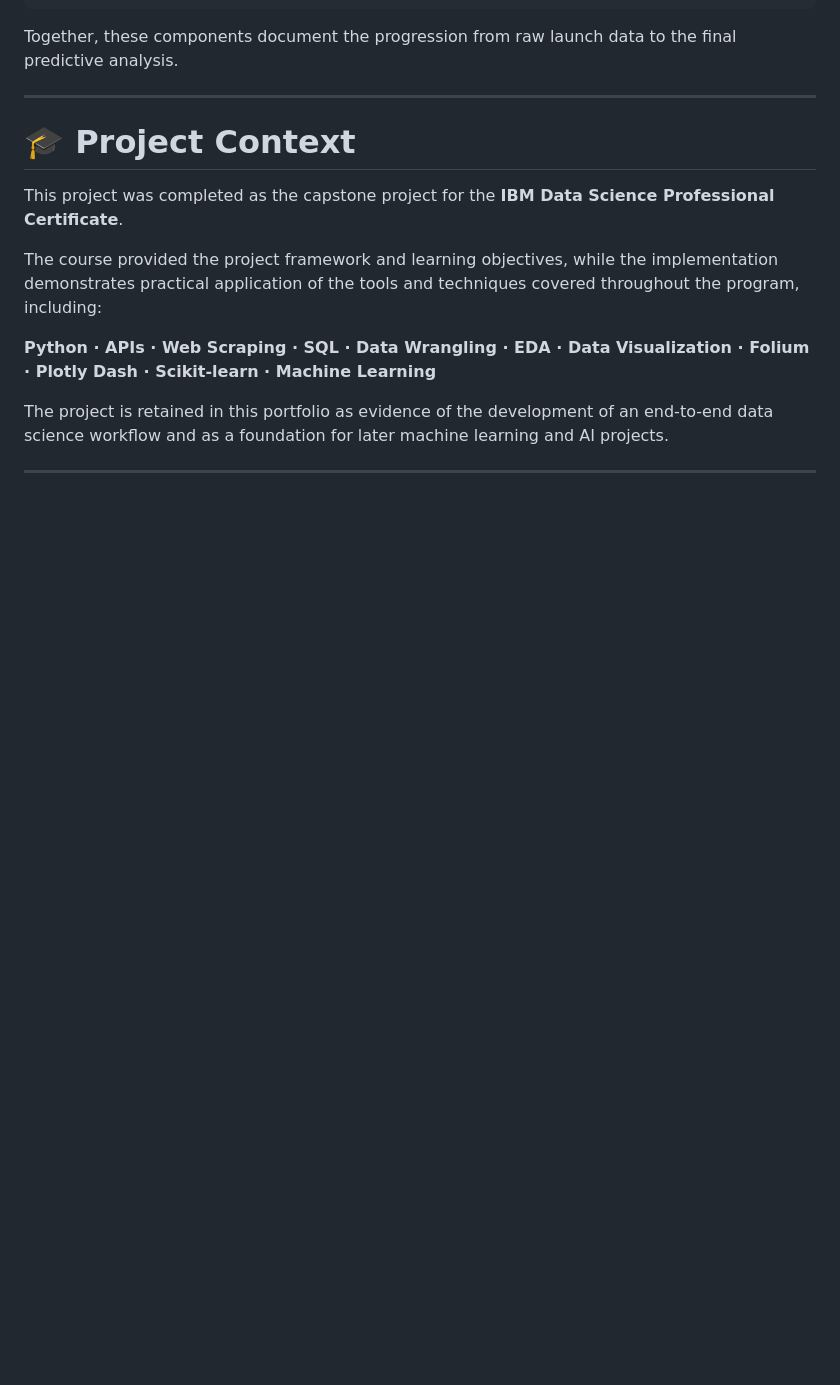
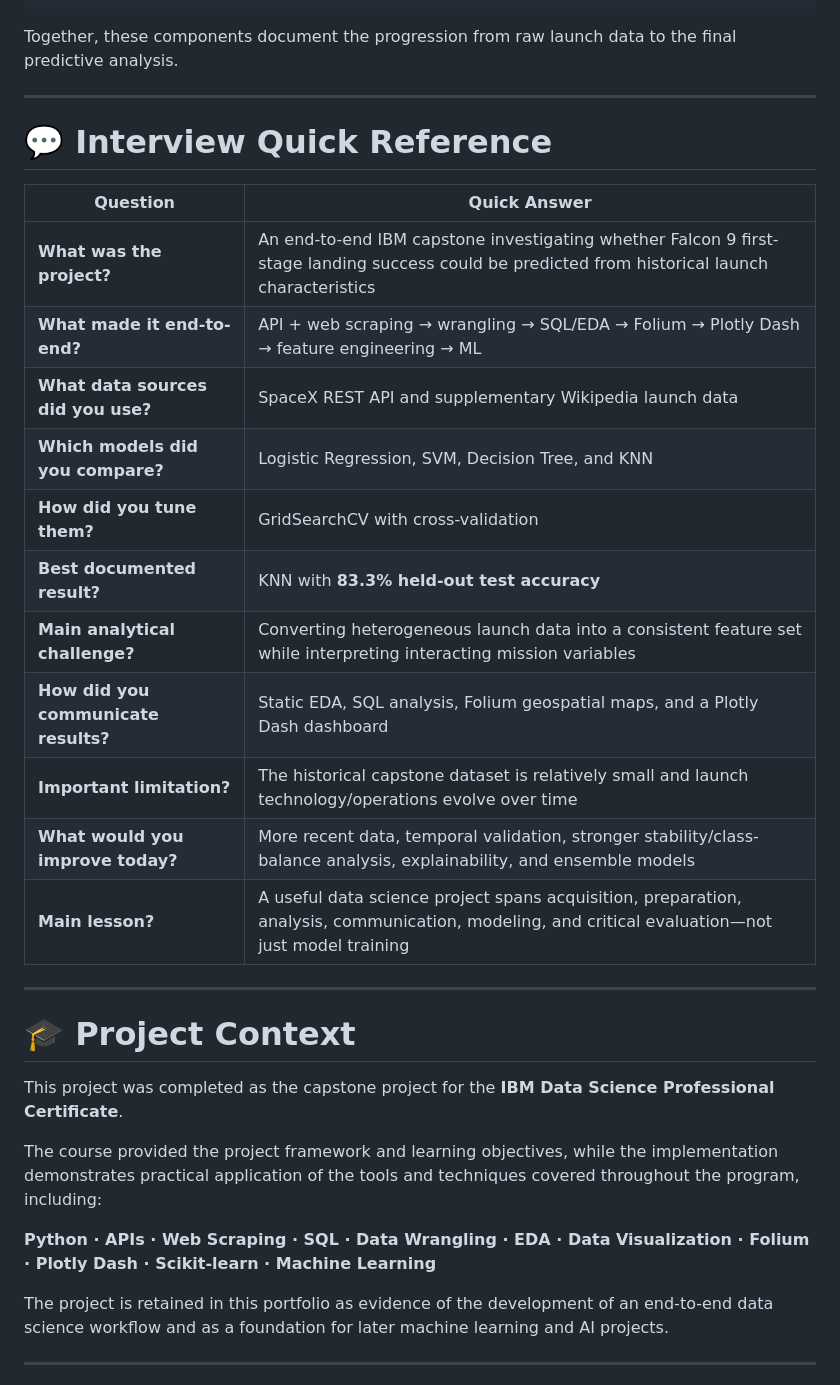
Before and after one commit to GC2407CIZV/Projects, a Markdown page: Winning Space Race with Data Science/README.md, the part around one of its changes. Drawn GitHub-style; blank space fills up the shorter version.

```diff
--- a/Winning Space Race with Data Science/README.md
+++ b/Winning Space Race with Data Science/README.md
@@ -549,6 +598,25 @@ Together, these components document the progression from raw launch data to the
 
 ---
 
+
+# 💬 Interview Quick Reference
+
+| Question | Quick Answer |
+| --- | --- |
+| **What was the project?** | An end-to-end IBM capstone investigating whether Falcon 9 first-stage landing success could be predicted from historical launch characteristics |
+| **What made it end-to-end?** | API + web scraping → wrangling → SQL/EDA → Folium → Plotly Dash → feature engineering → ML |
+| **What data sources did you use?** | SpaceX REST API and supplementary Wikipedia launch data |
+| **Which models did you compare?** | Logistic Regression, SVM, Decision Tree, and KNN |
+| **How did you tune them?** | GridSearchCV with cross-validation |
+| **Best documented result?** | KNN with **83.3% held-out test accuracy** |
+| **Main analytical challenge?** | Converting heterogeneous launch data into a consistent feature set while interpreting interacting mission variables |
+| **How did you communicate results?** | Static EDA, SQL analysis, Folium geospatial maps, and a Plotly Dash dashboard |
+| **Important limitation?** | The historical capstone dataset is relatively small and launch technology/operations evolve over time |
+| **What would you improve today?** | More recent data, temporal validation, stronger stability/class-balance analysis, explainability, and ensemble models |
+| **Main lesson?** | A useful data science project spans acquisition, preparation, analysis, communication, modeling, and critical evaluation—not just model training |
+
+---
+
 # 🎓 Project Context
 
 This project was completed as the capstone project for the **IBM Data Science Professional Certificate**.
```
Also changed, not shown: other parts of Winning Space Race with Data Science/README.md (+49 -0 lines).
